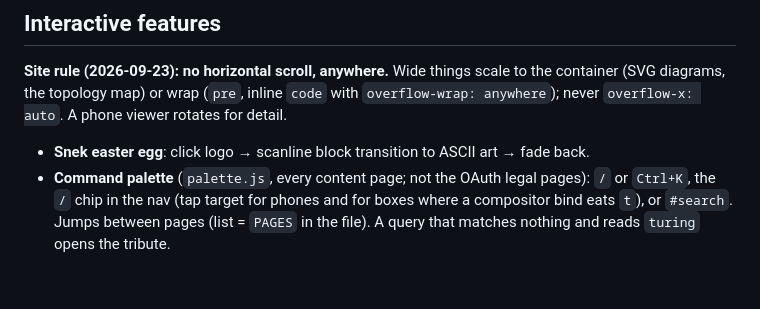
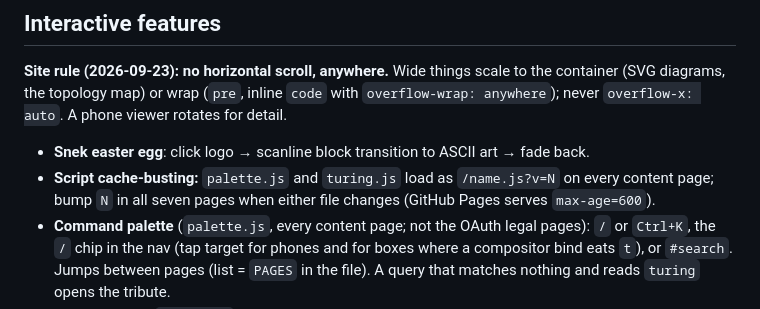
Before and after one commit to jaded423/jadedViber, a Markdown page: docs/site-reference.md, the part around the change. Drawn GitHub-style; blank space fills up the shorter version.

```diff
--- a/docs/site-reference.md
+++ b/docs/site-reference.md
@@ -51,6 +51,7 @@ The tooling that consumes these pages lives in another repo and is owned by a se
 **Site rule (2026-09-23): no horizontal scroll, anywhere.** Wide things scale to the container (SVG diagrams, the topology map) or wrap (`pre`, inline `code` with `overflow-wrap: anywhere`); never `overflow-x: auto`. A phone viewer rotates for detail.
 
 - **Snek easter egg**: click logo → scanline block transition to ASCII art → fade back.
+- **Script cache-busting:** `palette.js` and `turing.js` load as `/name.js?v=N` on every content page; bump `N` in all seven pages when either file changes (GitHub Pages serves `max-age=600`).
 - **Command palette** (`palette.js`, every content page; not the OAuth legal pages): `/` or `Ctrl+K`, the `/` chip in the nav (tap target for phones and for boxes where a compositor bind eats `t`), or `#search`. Jumps between pages (list = `PAGES` in the file). A query that matches nothing and reads `turing` opens the tribute.
 - **Turing tribute** (`turing.js`, every content page; replaced the 2026-05 binary-counter widget 2026-09-23): type `turing`, search it in the palette, or open `#turing`. Full-screen: ASCII portrait (frozen in the file as tone-tinted spans; regen = `~/.venvs/elevated/bin/python scripts/turing-portrait.py <outdir>` → paste `portrait-colour.html` into `PORTRAIT` JSON-escaped; seed = `turing.jpg`, the public-domain 1928 school photo from Wikimedia Commons `Alan_Turing_Aged_16.jpg`; inverted + tone buckets `t0..t4` because a light-paper photo on a dark page needs the shadows to be the ink), name, 1912–1954, one quote, and a 32-cell tape running a binary-increment machine. **The number on the tape is the seconds since the site went live** (`EPOCH_S = 1773162378` = the CNAME commit, 2026-03-10 12:06:18 CST) — deliberately unexplained on the page; every visitor sees the same count. Head sits at the least-significant bit; an increment walks left through the carry and back. If the tab sleeps and the tape falls >15 s behind the clock it resyncs silently.
 - **Stack terminal reveal**: scroll into view → 20x20 grid blocks disappear left-to-right, row-by-row.
```
Also changed, not shown: docs/changelog.md (+1 -0 lines).
